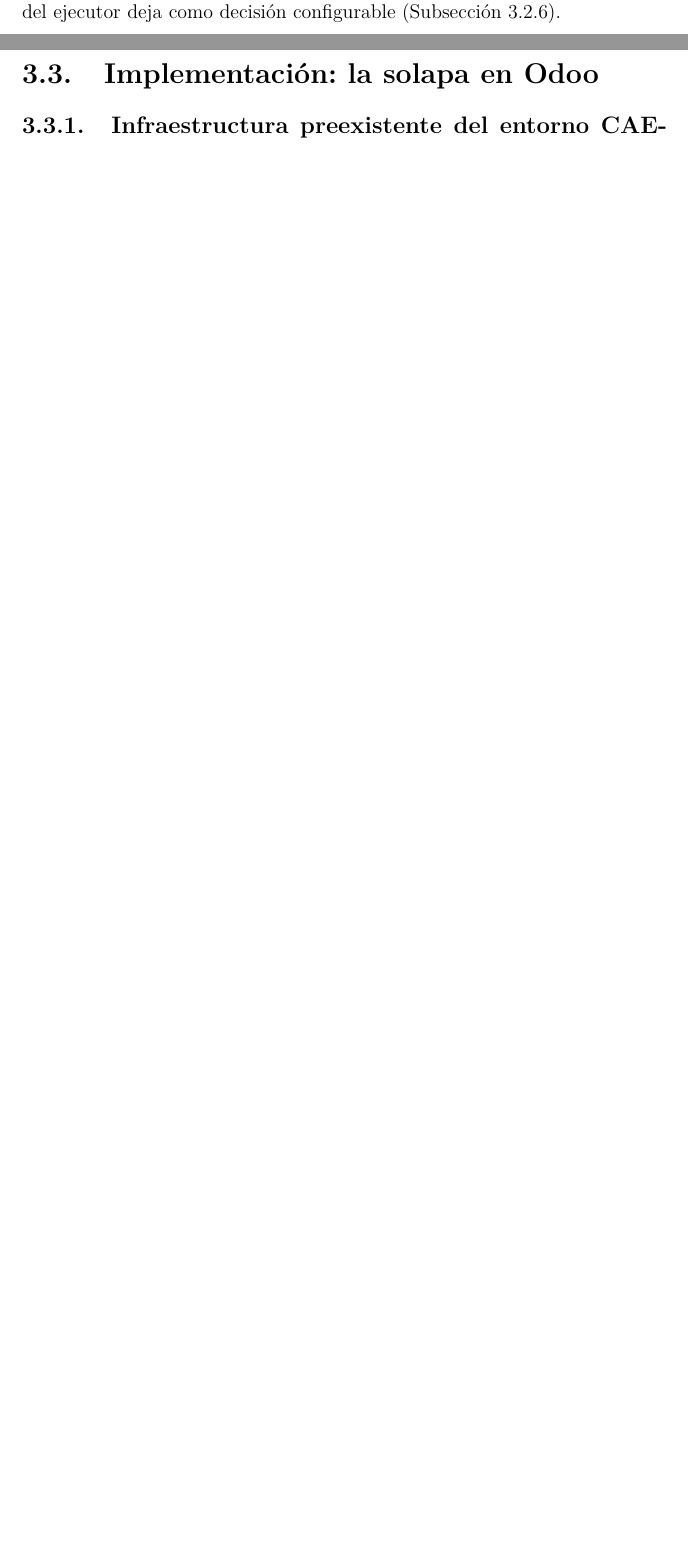
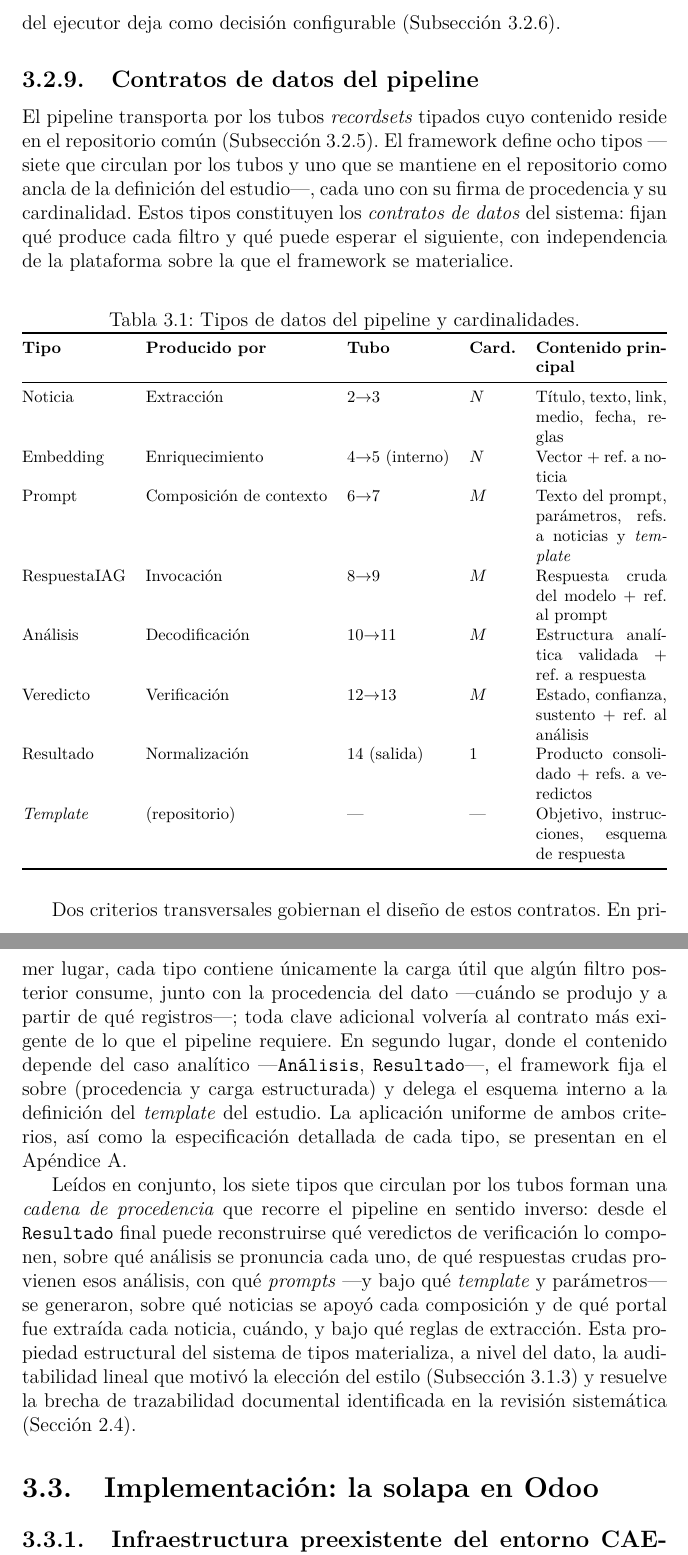
Before and after one commit to lbassani12/tesina, a LaTeX document (main.tex): two parts of pages 52 and 53 of 89 before the commit and two parts of pages 53 and 54 of 90 after it, joined at a grey line, cut so that both start at the same text, the shorter picture padded with empty space. Compiled offline with XeLaTeX.

Commit message:
feat(cap3): contratos de datos, RAG, verificación con LLM-as-judge
Contratos de datos del pipeline (nueva §3.2.9):
- Insertar subsección §3.2.9 `Contratos de datos del pipeline` entre
  §3.2.8 (Ventajas y limitaciones) y §3.3 (Implementación en Odoo),
  con tabla resumen de los 8 tipos que definen los contratos de datos
  del framework (Noticia, Embedding, Prompt, RespuestaIAG, Análisis,
  Veredicto, Resultado, Template), incluyendo productor, tubo,
  cardinalidad y contenido principal.
- Describir los dos criterios de diseño transversales (contrato mínimo
  y delegación de esquemas al template) que ya estaban formalizados
  en el Apéndice A; la subsección funciona como sumario visible y
  remite al apéndice para el detalle.
- Describir la cadena de procedencia que materializa, a nivel del dato,
  la auditabilidad lineal del estilo Tubos y Filtros.

Conexión RAG ↔ Lewis 2020 (§3.2.2):
- El filtro compuesto `Recuperación aumentada` ahora cita explícitamente
  a \citet{lewis:2020}, que definió el patrón RAG en 2020.
- Aclarar por qué el RAG canónico se descompone aquí en dos sub-filtros
  (Enriquecimiento semántico + Composición de contexto): mantener
  puntos de sustituibilidad explícitos para cada capa.

Resolución de TODOs:
- TODO LLM-as-judge (§3.2.2, filtro de Verificación): reemplazar por
  una cita verificable a \citet{xi:2023}, que documenta el caso de
  verificación ejecutada por agentes generativos confrontando juicios.
  Se agrega la entrada bibliográfica xi:2023 a refs.bib. El texto
  ahora conecta la sustituibilidad del filtro (invariantes 1 y 2) con
  la capacidad de reemplazar el ejecutor automático o el conjunto de
  agentes sin alterar el pipeline.
- TODO Raimondo Anselmino et al. (inicio del Cap. 3): el TODO no puede
  resolverse sin verificar la cita (no tiene autor/año/título
  confirmados en el repo). Se reestructura como TODO explícito con
  referencia cruzada a DECISIONES-REV-001.md §4, y se agrega una
  nota al pie que señala en el PDF compilado al lector que la
  caracterización completa de la infraestructura preexistente queda
  pendiente de cita bibliográfica verificada.

```diff
--- a/main.tex
+++ b/main.tex
@@ -695,6 +698,36 @@ En segundo lugar, la decisión de transportar \textit{siempre} referencias por l
 En tercer lugar, el framework se aparta del caso de uso paradigmático del estilo ---el procesamiento incremental de un \textit{stream}---: opera sobre \textit{recordsets} que representan corpus completos, y varias de sus etapas no son incrementales (la composición agrega la cardinalidad y la normalización la reduce a un único resultado). \citet{garlanshaw:1994} señalan que, en su organización \textit{batch}, el estilo resulta menos apropiado para interacciones incrementales; la presente elección es coherente con un procesamiento por lotes ---acorde al análisis de un corpus de noticias--- y no con la vigilancia en tiempo real, escenario que excedería la configuración base aquí caracterizada.
 
 En cuarto lugar, la etapa de Verificación introduce un compromiso propio cuando su ejecutor es un revisor humano: la compuerta blanda que habilita la gobernanza editorial \textit{human-in-the-loop} (Subsección~\ref{sec:arq-car-filtros}) supone, en ese caso, una dependencia síncrona de un actor externo que añade latencia y limita el rendimiento del pipeline, en tensión con la operación autónoma por lotes que las demás etapas asumen. El rigor editorial que la etapa aporta tiene, así, un costo de \textit{throughput}; que ese costo se pague ---o se difiera hacia un ejecutor automático--- es, precisamente, lo que la agnosticidad respecto del ejecutor deja como decisión configurable (Subsección~\ref{sec:arq-car-sintonizadores}).
+
+\subsection{Contratos de datos del pipeline}
+\label{sec:arq-car-contratos}
+
+El pipeline transporta por los tubos \textit{recordsets} tipados cuyo contenido reside en el repositorio común (Subsección~\ref{sec:arq-car-repositorio}). El framework define ocho tipos ---siete que circulan por los tubos y uno que se mantiene en el repositorio como ancla de la definición del estudio---, cada uno con su firma de procedencia y su cardinalidad. Estos tipos constituyen los \textit{contratos de datos} del sistema: fijan qué produce cada filtro y qué puede esperar el siguiente, con independencia de la plataforma sobre la que el framework se materialice.
+
+\begin{table}[H]
+  \centering
+  \caption{Tipos de datos del pipeline y cardinalidades.}
+  \label{tab:tipos-resumen}
+  \footnotesize
+  \begin{tabularx}{\textwidth}{@{}l l l l X@{}}
+    \toprule
+    \textbf{Tipo}     & \textbf{Producido por}  & \textbf{Tubo}      & \textbf{Card.} & \textbf{Contenido principal} \\
+    \midrule
+    Noticia           & Extracción              & 2$\to$3            & $N$            & Título, texto, link, medio, fecha, reglas \\
+    Embedding         & Enriquecimiento         & 4$\to$5 (interno)  & $N$            & Vector + ref. a noticia \\
+    Prompt            & Composición de contexto & 6$\to$7            & $M$            & Texto del prompt, parámetros, refs. a noticias y \textit{template} \\
+    RespuestaIAG      & Invocación              & 8$\to$9            & $M$            & Respuesta cruda del modelo + ref. al prompt \\
+    Análisis          & Decodificación          & 10$\to$11          & $M$            & Estructura analítica validada + ref. a respuesta \\
+    Veredicto         & Verificación            & 12$\to$13          & $M$            & Estado, confianza, sustento + ref. al análisis \\
+    Resultado         & Normalización           & 14 (salida)        & 1              & Producto consolidado + refs. a veredictos \\
+    \textit{Template} & (repositorio)           & ---                & ---            & Objetivo, instrucciones, esquema de respuesta \\
+    \bottomrule
+  \end{tabularx}
+\end{table}
+
+Dos criterios transversales gobiernan el diseño de estos contratos. En primer lugar, cada tipo contiene únicamente la carga útil que algún filtro posterior consume, junto con la procedencia del dato ---cuándo se produjo y a partir de qué registros---; toda clave adicional volvería al contrato más exigente de lo que el pipeline requiere. En segundo lugar, donde el contenido depende del caso analítico ---\texttt{Análisis}, \texttt{Resultado}---, el framework fija el sobre (procedencia y carga estructurada) y delega el esquema interno a la definición del \textit{template} del estudio. La aplicación uniforme de ambos criterios, así como la especificación detallada de cada tipo, se presentan en el Apéndice~\ref{anexo:tipos}.
+
+Leídos en conjunto, los siete tipos que circulan por los tubos forman una \textit{cadena de procedencia} que recorre el pipeline en sentido inverso: desde el \texttt{Resultado} final puede reconstruirse qué veredictos de verificación lo componen, sobre qué análisis se pronuncia cada uno, de qué respuestas crudas provienen esos análisis, con qué \textit{prompts} ---y bajo qué \textit{template} y parámetros--- se generaron, sobre qué noticias se apoyó cada composición y de qué portal fue extraída cada noticia, cuándo, y bajo qué reglas de extracción. Esta propiedad estructural del sistema de tipos materializa, a nivel del dato, la auditabilidad lineal que motivó la elección del estilo (Subsección~\ref{sec:arq-estilo-justificacion}) y resuelve la brecha de trazabilidad documental identificada en la revisión sistemática (Sección~\ref{sec:rsl-brechas}).
 
 \section{Implementación: la solapa en Odoo}
 \label{sec:arq-implementacion}
```
Also changed, not shown: refs.bib (+10 -0 lines), main.tex (11 more changed lines).
